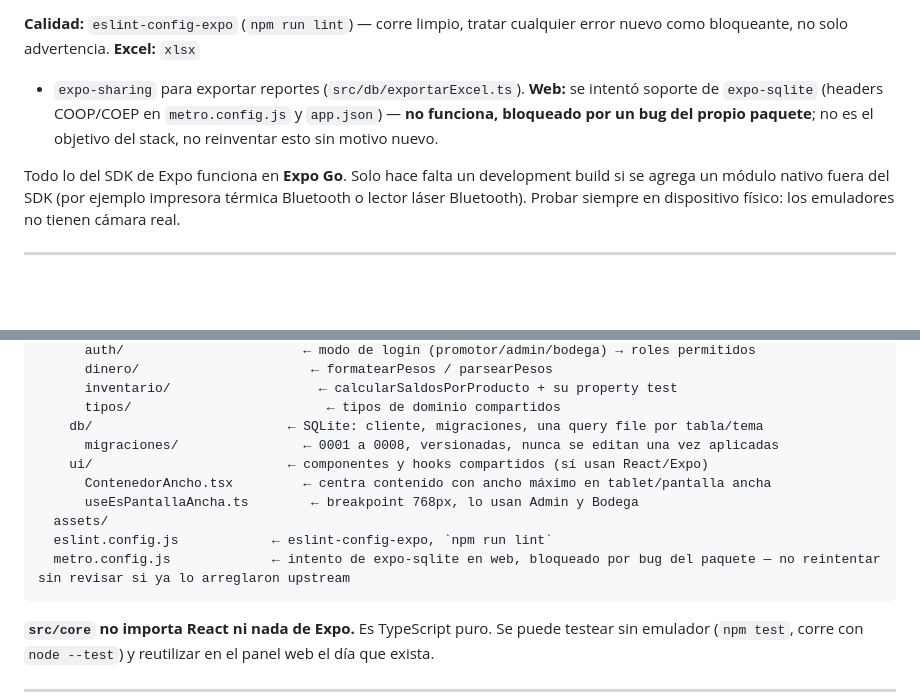
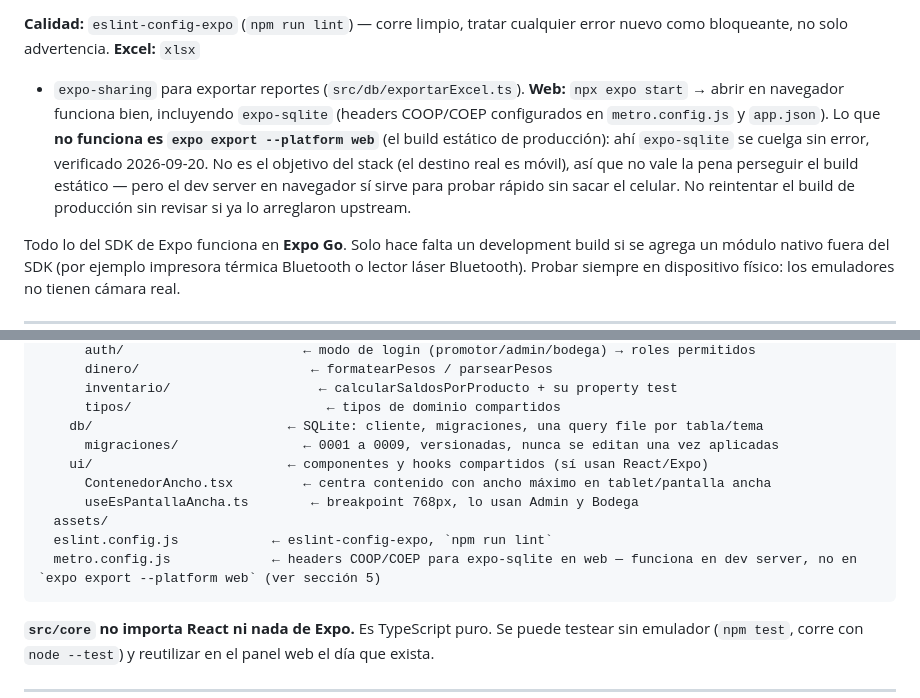
Before and after one commit to CristianRei/TuLoncheraApp, a Markdown page: CLAUDE.md, 2 parts joined by grey strips. Rendered like a GitHub page; blank space fills up the shorter version.

Commit message:
Corrige el alcance real del bug de expo-sqlite en web
El dev server (npx expo start, abrir en navegador) sí funciona con
expo-sqlite incluido — verificado 2026-09-20. Lo que se cuelga sin
error es únicamente expo export --platform web, el build estático de
producción. El CLAUDE.md decía que web "no funciona" en general, lo
cual llevaba a evitar probar en navegador durante desarrollo sin
necesidad.

Co-Authored-By: Claude Sonnet 5 <noreply@anthropic.com>

````diff
--- a/CLAUDE.md
+++ b/CLAUDE.md
@@ -148,9 +148,14 @@ pasa por una única función**, nunca `if (rol === 'admin')` disperso por la UI.
 **Calidad:** `eslint-config-expo` (`npm run lint`) — corre limpio, tratar
 cualquier error nuevo como bloqueante, no solo advertencia. **Excel:** `xlsx`
 + `expo-sharing` para exportar reportes (`src/db/exportarExcel.ts`). **Web:**
-se intentó soporte de `expo-sqlite` (headers COOP/COEP en `metro.config.js` y
-`app.json`) — **no funciona, bloqueado por un bug del propio paquete**; no es
-el objetivo del stack, no reinventar esto sin motivo nuevo.
+`npx expo start` → abrir en navegador funciona bien, incluyendo `expo-sqlite`
+(headers COOP/COEP configurados en `metro.config.js` y `app.json`). Lo que
+**no funciona es `expo export --platform web`** (el build estático de
+producción): ahí `expo-sqlite` se cuelga sin error, verificado 2026-09-20.
+No es el objetivo del stack (el destino real es móvil), así que no vale la
+pena perseguir el build estático — pero el dev server en navegador sí sirve
+para probar rápido sin sacar el celular. No reintentar el build de
+producción sin revisar si ya lo arreglaron upstream.
 
 Todo lo del SDK de Expo funciona en **Expo Go**. Solo hace falta un development
 build si se agrega un módulo nativo fuera del SDK (por ejemplo impresora térmica
@@ -192,13 +197,13 @@ tulonchera/
       inventario/                   ← calcularSaldosPorProducto + su property test
       tipos/                         ← tipos de dominio compartidos
     db/                         ← SQLite: cliente, migraciones, una query file por tabla/tema
-      migraciones/                ← 0001 a 0008, versionadas, nunca se editan una vez aplicadas
+      migraciones/                ← 0001 a 0009, versionadas, nunca se editan una vez aplicadas
     ui/                         ← componentes y hooks compartidos (sí usan React/Expo)
       ContenedorAncho.tsx         ← centra contenido con ancho máximo en tablet/pantalla ancha
       useEsPantallaAncha.ts        ← breakpoint 768px, lo usan Admin y Bodega
   assets/
   eslint.config.js            ← eslint-config-expo, `npm run lint`
-  metro.config.js             ← intento de expo-sqlite en web, bloqueado por bug del paquete — no reintentar sin revisar si ya lo arreglaron upstream
+  metro.config.js             ← headers COOP/COEP para expo-sqlite en web — funciona en dev server, no en `expo export --platform web` (ver sección 5)
 ```
 
 **`src/core` no importa React ni nada de Expo.** Es TypeScript puro. Se puede
````
